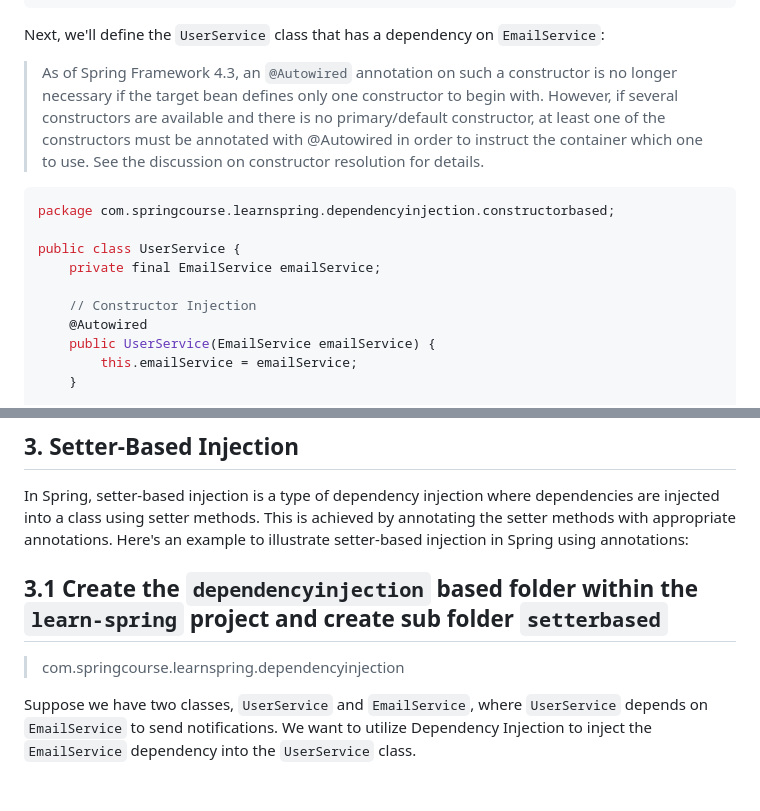
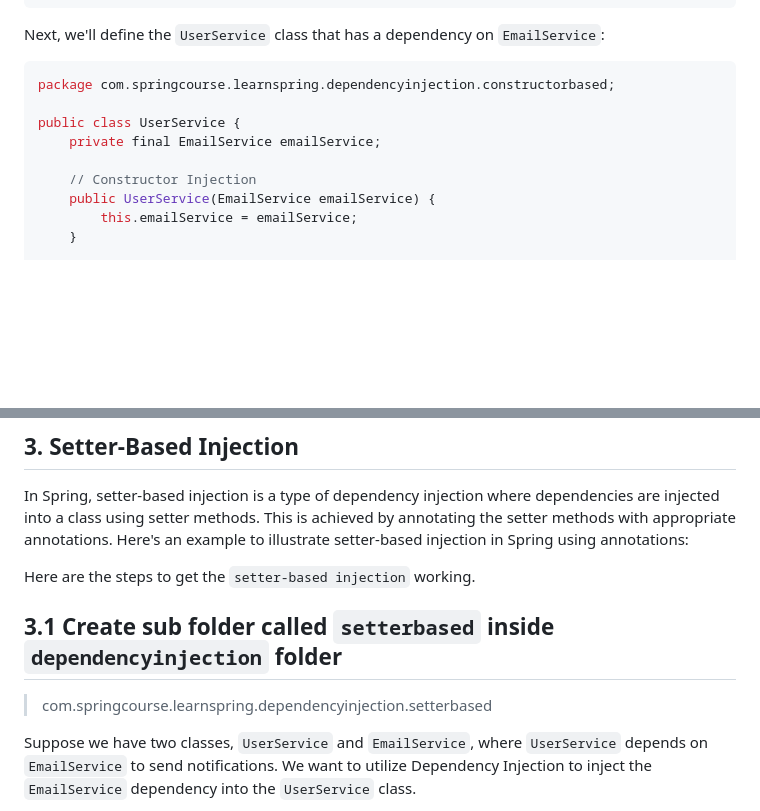
Before and after one commit to bsmahi/springframework-course, a Markdown page: coursemodule2/DependencyInjection.md, 2 parts joined by grey strips. Rendered like a GitHub page; blank space fills up the shorter version.

````diff
--- a/coursemodule2/DependencyInjection.md
+++ b/coursemodule2/DependencyInjection.md
@@ -43,8 +44,6 @@ public class EmailService {
 ```
 Next, we'll define the `UserService` class that has a dependency on `EmailService`:
 
-> As of Spring Framework 4.3, an `@Autowired` annotation on such a constructor is no longer necessary if the target bean defines only one constructor to begin with. However, if several constructors are available and there is no primary/default constructor, at least one of the constructors must be annotated with @Autowired in order to instruct the container which one to use. See the discussion on constructor resolution for details.
-
 ```java
 package com.springcourse.learnspring.dependencyinjection.constructorbased;
 
@@ -52,7 +51,6 @@ public class UserService {
     private final EmailService emailService;
 
     // Constructor Injection
-    @Autowired
     public UserService(EmailService emailService) {
         this.emailService = emailService;
     }
@@ -133,8 +131,10 @@ The above example shows how Dependency Injection works in the Spring Framework v
 
 In Spring, setter-based injection is a type of dependency injection where dependencies are injected into a class using setter methods. This is achieved by annotating the setter methods with appropriate annotations. Here's an example to illustrate setter-based injection in Spring using annotations:
 
-## 3.1 Create the `dependencyinjection` based folder within the `learn-spring` project and create sub folder `setterbased`
-> com.springcourse.learnspring.dependencyinjection
+Here are the steps to get the `setter-based injection` working.
+
+## 3.1 Create sub folder called `setterbased` inside `dependencyinjection` folder
+> com.springcourse.learnspring.dependencyinjection.setterbased
 
 Suppose we have two classes, `UserService` and `EmailService`, where `UserService` depends on `EmailService` to send notifications. We want to utilize Dependency Injection to inject the `EmailService` dependency into the `UserService` class.
 
````
Also changed, not shown: other parts of coursemodule2/DependencyInjection.md (+31 -5 lines).
